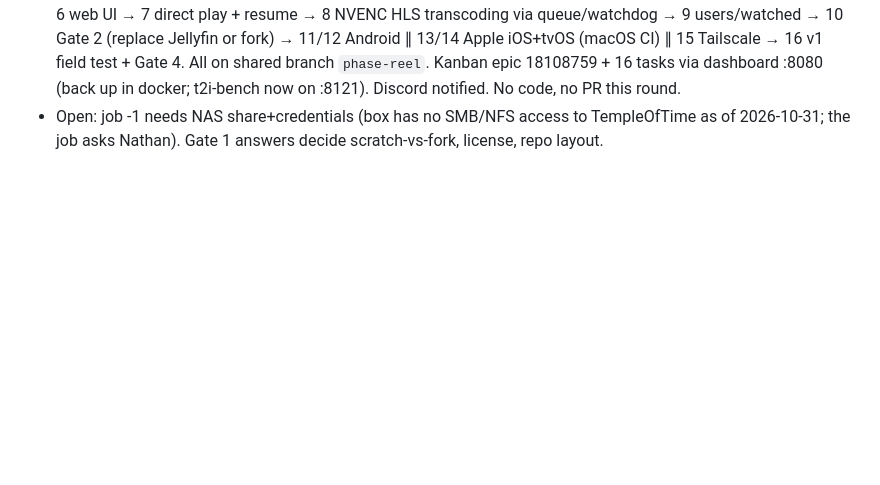
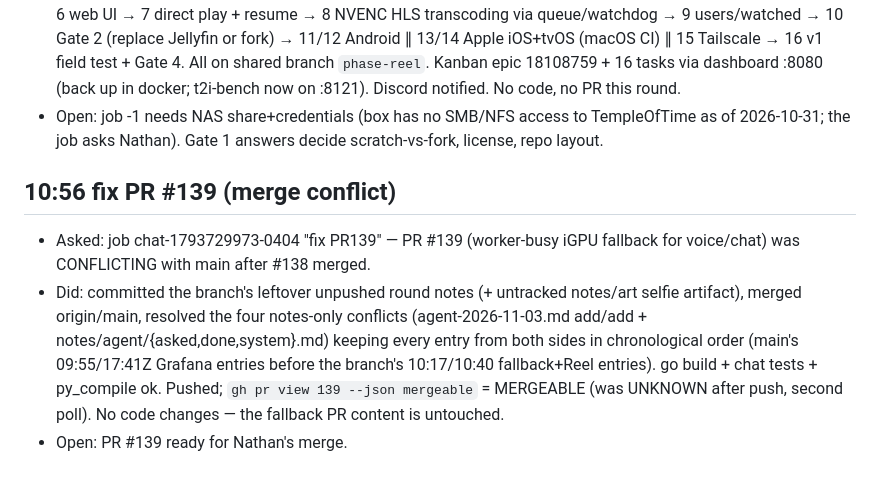
Before and after one commit to ImMakingAJarvis/ai-agent-build, a Markdown page: notes/conversations/agent-2026-11-03.md, the part around the change. GitHub-like rendering; blank space fills up the shorter version.

Commit message:
notes: fix-PR139 round
Co-Authored-By: Claude Code <noreply@anthropic.com>

```diff
--- a/notes/conversations/agent-2026-11-03.md
+++ b/notes/conversations/agent-2026-11-03.md
@@ -27,3 +27,8 @@
 - Asked: Nathan uploaded plan "Jarvis Build Plan: Open Source Plex Clone" (job plan-jarvis-build-plan-open-s-1793478730); break it into queue jobs.
 - Did: 16 jobs plan-jarvis-build-plan-open-s-1793478730-1..16 (class build, priority 30→15, dependency chain; gates -2/-10/-16 on -driver sonnet, effort xhigh). Order: 1 Jellyfin baseline → 2 Gate 1 (Nathan's 6 decisions + Plane project RCL) → 3 Go scaffold/OpenAPI v0/CI → 4 scanner via queue + test library → 5 TMDB metadata → 6 web UI → 7 direct play + resume → 8 NVENC HLS transcoding via queue/watchdog → 9 users/watched → 10 Gate 2 (replace Jellyfin or fork) → 11/12 Android ∥ 13/14 Apple iOS+tvOS (macOS CI) ∥ 15 Tailscale → 16 v1 field test + Gate 4. All on shared branch `phase-reel`. Kanban epic 18108759 + 16 tasks via dashboard :8080 (back up in docker; t2i-bench now on :8121). Discord notified. No code, no PR this round.
 - Open: job -1 needs NAS share+credentials (box has no SMB/NFS access to TempleOfTime as of 2026-10-31; the job asks Nathan). Gate 1 answers decide scratch-vs-fork, license, repo layout.
+
+## 10:56 fix PR #139 (merge conflict)
+- Asked: job chat-1793729973-0404 "fix PR139" — PR #139 (worker-busy iGPU fallback for voice/chat) was CONFLICTING with main after #138 merged.
+- Did: committed the branch's leftover unpushed round notes (+ untracked notes/art selfie artifact), merged origin/main, resolved the four notes-only conflicts (agent-2026-11-03.md add/add + notes/agent/{asked,done,system}.md) keeping every entry from both sides in chronological order (main's 09:55/17:41Z Grafana entries before the branch's 10:17/10:40 fallback+Reel entries). go build + chat tests + py_compile ok. Pushed; `gh pr view 139 --json mergeable` = MERGEABLE (was UNKNOWN after push, second poll). No code changes — the fallback PR content is untouched.
+- Open: PR #139 ready for Nathan's merge.
```
Also changed, not shown: notes/agent/done.md (+1 -0 lines).
